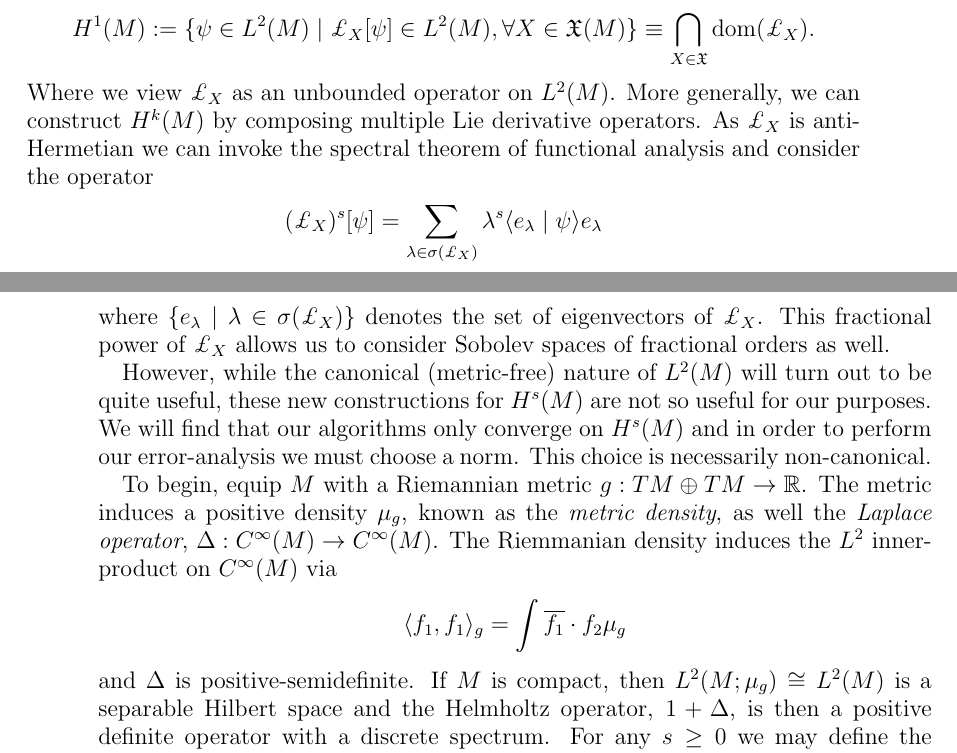
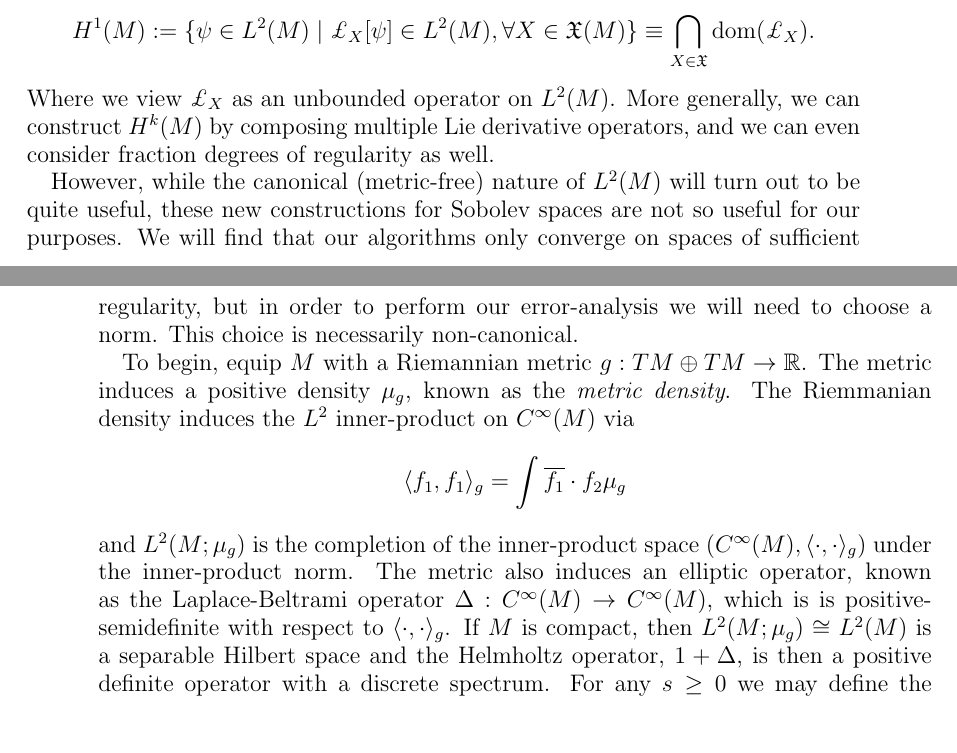
Before and after one commit to ramvasudevan/FBoperator, a LaTeX paper (dynamical_systems_paper/JacVas2015_SIADS.tex): two parts of pages 5 and 6 of 17, joined at a grey line, cut so that both start at the same text, the shorter picture padded with empty space. Compiled offline with pdfLaTeX.

Commit message:
don't remember, but something good

```diff
--- a/dynamical_systems_paper/JacVas2015_SIADS.tex
+++ b/dynamical_systems_paper/JacVas2015_SIADS.tex
@@ -279,31 +279,33 @@ We could construct a canonical Sobolev space by defining the subset
 	H^{1}(M) := \{ \psi \in L^{2}(M) \mid \pounds_{X}[\psi] \in L^{2}(M) , \forall X \in \mathfrak{X}(M) \} \equiv \bigcap_{X \in \mathfrak{X}} \operatorname{dom}( \pounds_{X} ).
 \end{align*}
 Where we view $\pounds_{X}$ as an unbounded operator on $L^{2}(M)$.
-More generally, we can construct $H^{k}(M)$ by composing multiple Lie derivative operators.
-As $\pounds_{X}$ is anti-Hermetian we can invoke the spectral theorem of functional analysis
-and consider the operator
-\begin{align*}
-	(\pounds_{X})^{s} [ \psi] = \sum_{\lambda \in \sigma( \pounds_{X}) } \lambda^{s} \langle e_{\lambda} \mid \psi \rangle e_{\lambda}
-\end{align*}
-where $\{ e_{\lambda} \mid \lambda \in \sigma( \pounds_{X}) \}$ denotes the set of eigenvectors of $\pounds_{X}$.
-This fractional power of $\pounds_{X}$ allows us to consider Sobolev spaces of fractional orders as well.
+More generally, we can construct $H^{k}(M)$ by composing multiple Lie derivative operators,
+and we can even consider fraction degrees of regularity as well.
+%As $\pounds_{X}$ is anti-Hermetian we can invoke the spectral theorem of functional analysis
+%and consider the operator
+%\begin{align*}
+%	(\pounds_{X})^{s} [ \psi] = \sum_{\lambda \in \sigma( \pounds_{X}) } \lambda^{s} \langle e_{\lambda} \mid \psi \rangle e_{\lambda}
+%\end{align*}
+%where $\{ e_{\lambda} \mid \lambda \in \sigma( \pounds_{X}) \}$ denotes the set of eigenvectors of $\pounds_{X}$.
+%This fractional power of $\pounds_{X}$ allows us to consider Sobolev spaces of fractional orders as well.
 
   However, while the canonical (metric-free) nature of $L^{2}(M)$ will turn out to be quite useful,
-  these new constructions for $H^{s}(M)$ are not so useful for our purposes.
-  We will find that our algorithms only converge on $H^{s}(M)$
-  and in order to perform our error-analysis we must choose a norm.
+  these new constructions for Sobolev spaces are not so useful for our purposes.
+  We will find that our algorithms only converge on spaces of sufficient regularity,
+  but in order to perform our error-analysis we will need to choose a norm.
   This choice is necessarily non-canonical.
 
 To begin, equip $M$ with a Riemannian metric $g:TM \oplus TM \to \mathbb{R}$.
 The metric induces a positive density $\mu_g$,
-known as the \emph{metric density},
-as well the \emph{Laplace operator},
-$\Delta:C^\infty(M) \to C^{\infty}(M)$.
+known as the \emph{metric density}.
 The Riemmanian density induces the $L^2$ inner-product on $C^\infty(M)$ via
 \begin{align*}
 	\langle f_1 , f_1 \rangle_{g} = \int \overline{f_1} \cdot f_2 \mu_g
 \end{align*}
-and $\Delta$ is positive-semidefinite.
+and $L^{2}(M;\mu_{g})$ is the completion of the inner-product space $( C^{\infty}(M) , \langle \cdot , \cdot \rangle_{g})$ under
+the inner-product norm.
+The metric also induces an elliptic operator, known as the Laplace-Beltrami operator $\Delta: C^{\infty}(M) \to C^{\infty}(M)$, which is is positive-semidefinite
+with respect to $\langle \cdot , \cdot \rangle_{g}$.
 If $M$ is compact, then $L^2(M ; \mu_g) \cong L^2(M)$ is a separable Hilbert space
 and the Helmholtz operator, $1 + \Delta$, is then a positive definite operator
 with a discrete spectrum.
```
Also changed, not shown: dynamical_systems_paper/JacVas2015_SIADS.tex (15 more changed lines).
